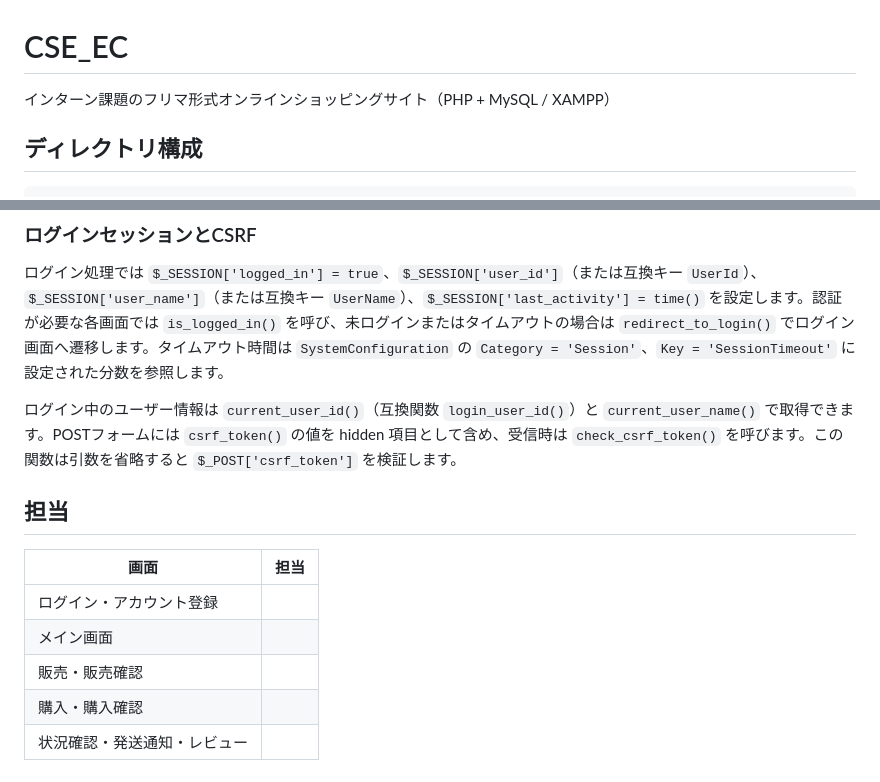
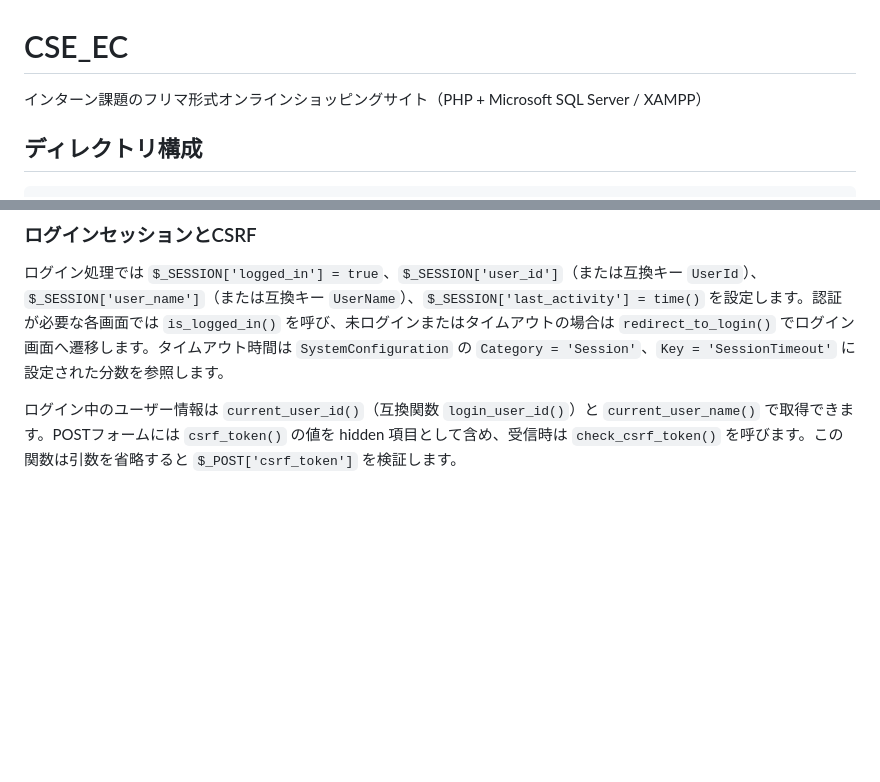
Before and after one commit to zak825/EC_OnlineShop, a Markdown page: README.md, 2 parts joined by grey strips. Drawn GitHub-style; blank space fills up the shorter version.

```diff
--- a/README.md
+++ b/README.md
@@ -1,6 +1,6 @@
 # CSE_EC
 
-インターン課題のフリマ形式オンラインショッピングサイト（PHP + MySQL / XAMPP）
+インターン課題のフリマ形式オンラインショッピングサイト（PHP + Microsoft SQL Server / XAMPP）
 
 ## ディレクトリ構成
 
@@ -146,13 +146,3 @@ include TEMPLATE_DIR . '/layout/header.html';
 ログイン処理では `$_SESSION['logged_in'] = true`、`$_SESSION['user_id']`（または互換キー `UserId`）、`$_SESSION['user_name']`（または互換キー `UserName`）、`$_SESSION['last_activity'] = time()` を設定します。認証が必要な各画面では `is_logged_in()` を呼び、未ログインまたはタイムアウトの場合は `redirect_to_login()` でログイン画面へ遷移します。タイムアウト時間は `SystemConfiguration` の `Category = 'Session'`、`Key = 'SessionTimeout'` に設定された分数を参照します。
 
 ログイン中のユーザー情報は `current_user_id()`（互換関数 `login_user_id()`）と `current_user_name()` で取得できます。POSTフォームには `csrf_token()` の値を hidden 項目として含め、受信時は `check_csrf_token()` を呼びます。この関数は引数を省略すると `$_POST['csrf_token']` を検証します。
-
-## 担当
-
-| 画面 | 担当 |
-|---|---|
-| ログイン・アカウント登録 | |
-| メイン画面 | |
-| 販売・販売確認 | |
-| 購入・購入確認 | |
-| 状況確認・発送通知・レビュー | |
```
